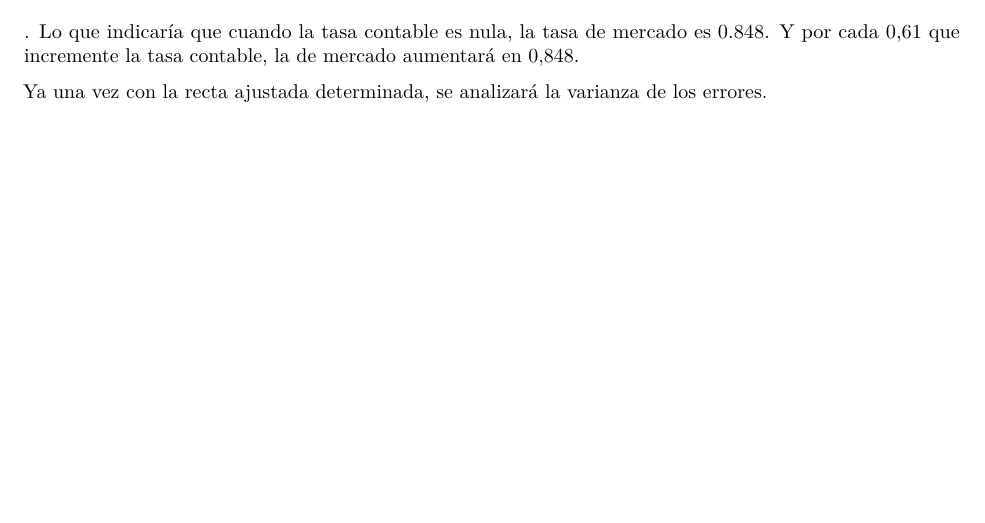
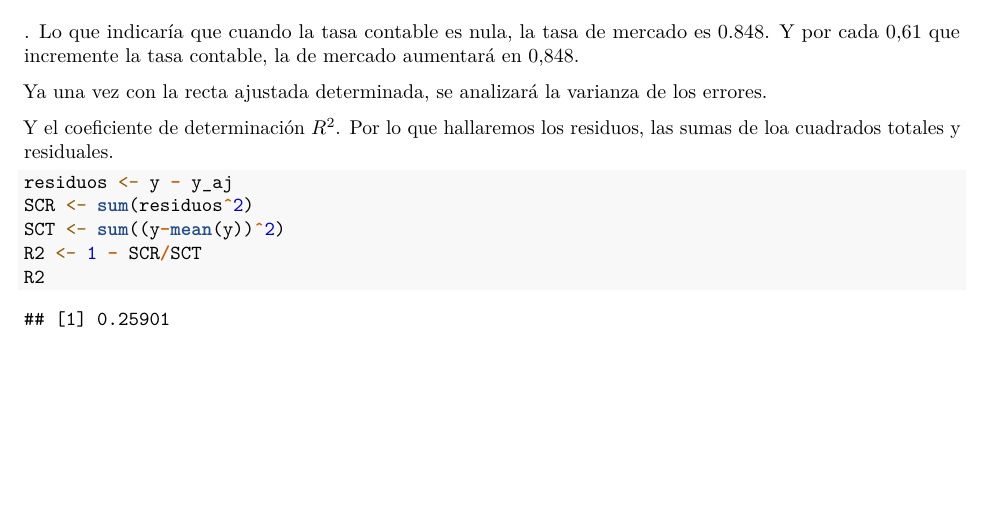
Before and after one commit to ValentinaCaldiroli/ModelosLineales, an R Markdown document (Ejercicio3.Rmd): part of page 2 of 2, cut so that both start at the same text. Rendered offline with R 4.5, knitr and Pandoc, then LaTeX, with nearby package versions.

Commit message:
sin terminar 3

````diff
--- a/Ejercicio3.Rmd
+++ b/Ejercicio3.Rmd
@@ -36,3 +36,16 @@ Lo que nos devolvió un valor para $\beta_0 = 0,848$ y $\beta_1 = 0.61$. Por lo
 Lo que indicaría que cuando la tasa contable es nula, la tasa de mercado es 0.848. Y por cada 0,61 que incremente la tasa contable, la de mercado aumentará en 0,848.
 
 Ya una vez con la recta ajustada determinada, se analizará la varianza de los errores.
+```{r}
+
+```
+
+Y el coeficiente  de determinación $R^2$. Por lo que hallaremos los residuos, las sumas de loa cuadrados totales y residuales.
+
+```{r}
+residuos <- y - y_aj
+SCR <- sum(residuos^2)
+SCT <- sum((y-mean(y))^2)
+R2 <- 1 - SCR/SCT
+R2
+```
````
